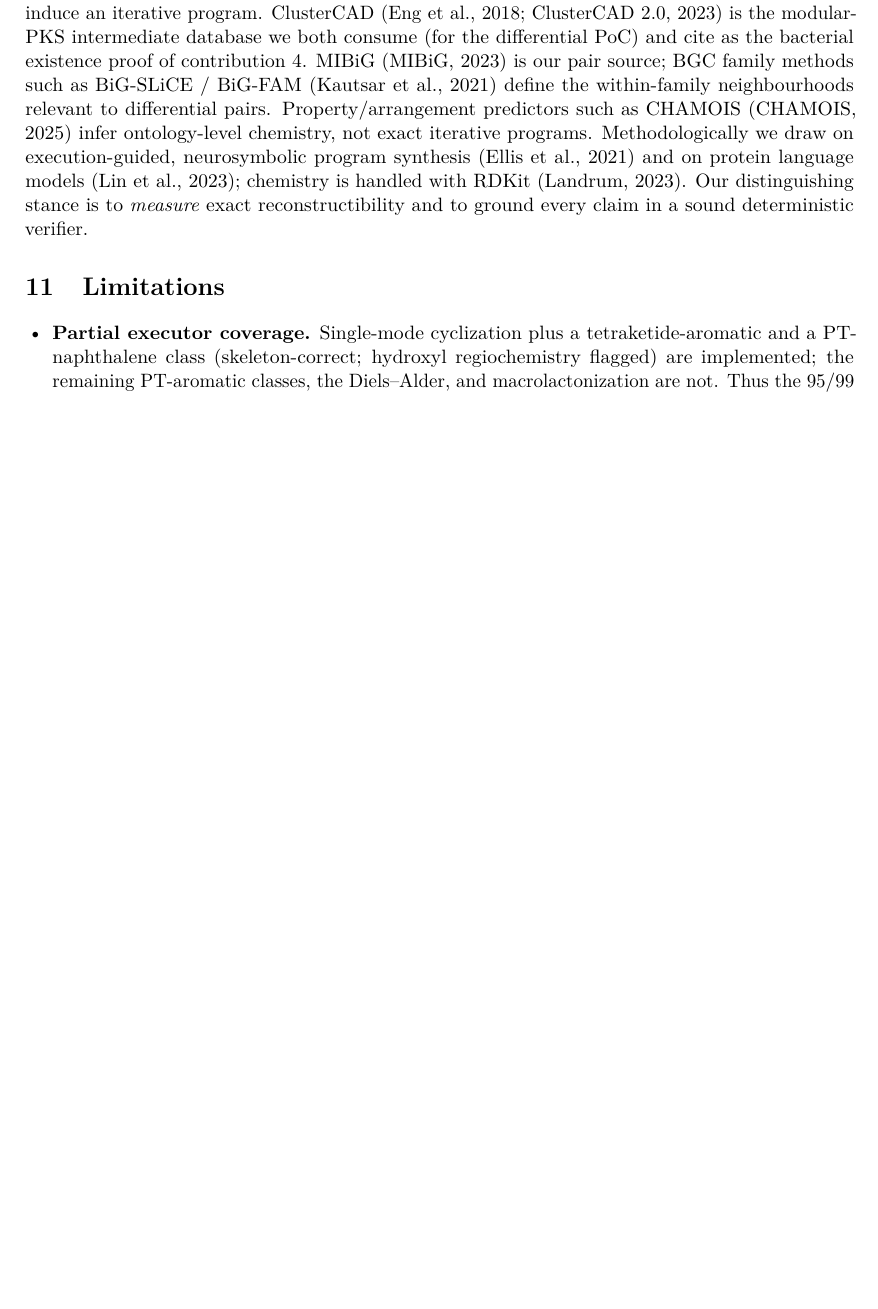
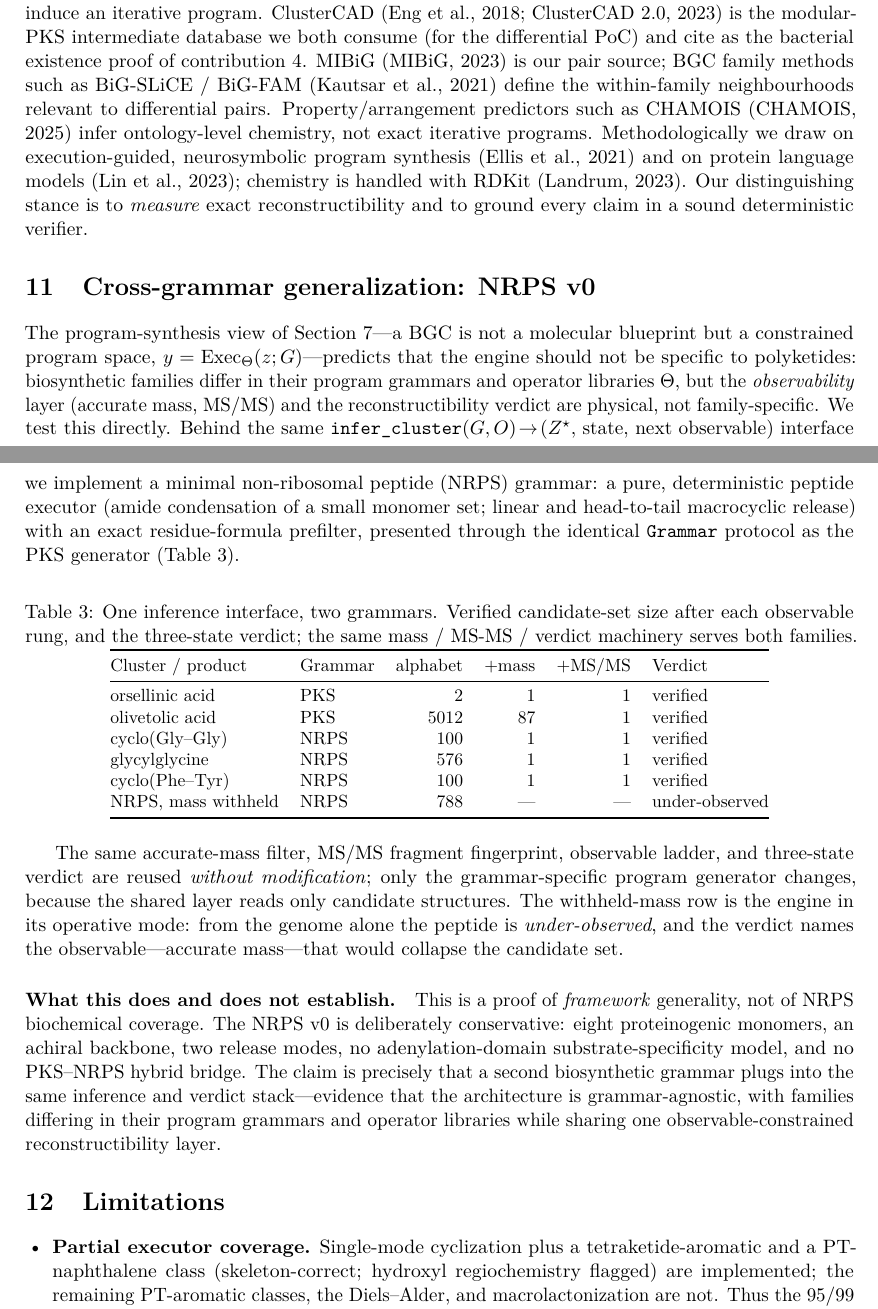
Before and after one commit to BrageEilertsen/lpi-fungal, a LaTeX paper (paper/main.tex): part of page 11 of 14 before the commit and two parts of pages 11 and 12 of 15 after it, the two joined at a grey line, cut so that both start at the same text, the shorter picture padded with empty space. Compiled offline with pdfLaTeX.

Commit message:
Paper: cross-grammar generalization section (NRPS v0)
New section before Limitations giving the program-synthesis claim an implementation-level
proof beyond polyketides: behind the same infer_cluster(G,O)->(Z*,state,next-observable)
interface, a minimal NRPS grammar reuses the mass filter, MS/MS fingerprint, observable
ladder, and three-state verdict without modification; only the program generator changes.
Includes the PKS+NRPS candidate-collapse table and an explicit "framework generality, not
NRPS coverage" scope paragraph. 15pp, 0 warnings, 0 undefined refs.

Co-Authored-By: Claude Opus 4.7 (1M context) <noreply@anthropic.com>

```diff
--- a/paper/main.tex
+++ b/paper/main.tex
@@ -568,6 +568,53 @@ program synthesis \citep{dreamcoder} and on protein language models \citep{esm2}
 handled with RDKit \citep{rdkit}. Our distinguishing stance is to \emph{measure} exact
 reconstructibility and to ground every claim in a sound deterministic verifier.
 
+\section{Cross-grammar generalization: NRPS v0}
+\label{sec:crossgrammar}
+
+The program-synthesis view of Section~\ref{sec:concept}---a BGC is not a molecular blueprint but a
+constrained program space, $y=\mathrm{Exec}_{\Theta}(z;G)$---predicts that the engine should not be
+specific to polyketides: biosynthetic families differ in their program grammars and operator
+libraries $\Theta$, but the \emph{observability} layer (accurate mass, MS/MS) and the
+reconstructibility verdict are physical, not family-specific. We test this directly. Behind the same
+\code{infer\_cluster}$(G,O)\!\to\!(Z^{\star},\,\text{state},\,\text{next observable})$ interface we
+implement a minimal non-ribosomal peptide (NRPS) grammar: a pure, deterministic peptide executor
+(amide condensation of a small monomer set; linear and head-to-tail macrocyclic release) with an
+exact residue-formula prefilter, presented through the identical \code{Grammar} protocol as the PKS
+generator (Table~\ref{tab:crossgrammar}).
+
+\begin{table}[h]
+\centering\small
+\caption{One inference interface, two grammars. Verified candidate-set size after each observable
+rung, and the three-state verdict; the same mass / MS-MS / verdict machinery serves both families.}
+\label{tab:crossgrammar}
+\begin{tabular}{@{}llrrrl@{}}
+\toprule
+Cluster / product & Grammar & alphabet & $+$mass & $+$MS/MS & Verdict \\
+\midrule
+orsellinic acid     & PKS  & $2$    & $1$  & $1$ & verified \\
+olivetolic acid     & PKS  & $5012$ & $87$ & $1$ & verified \\
+cyclo(Gly--Gly)     & NRPS & $100$  & $1$  & $1$ & verified \\
+glycylglycine       & NRPS & $576$  & $1$  & $1$ & verified \\
+cyclo(Phe--Tyr)     & NRPS & $100$  & $1$  & $1$ & verified \\
+NRPS, mass withheld & NRPS & $788$  & ---  & --- & under-observed \\
+\bottomrule
+\end{tabular}
+\end{table}
+
+The same accurate-mass filter, MS/MS fragment fingerprint, observable ladder, and three-state
+verdict are reused \emph{without modification}; only the grammar-specific program generator changes,
+because the shared layer reads only candidate structures. The withheld-mass row is the engine in its
+operative mode: from the genome alone the peptide is \emph{under-observed}, and the verdict names the
+observable---accurate mass---that would collapse the candidate set.
+
+\paragraph{What this does and does not establish.} This is a proof of \emph{framework} generality,
+not of NRPS biochemical coverage. The NRPS v0 is deliberately conservative: eight proteinogenic
+monomers, an achiral backbone, two release modes, no adenylation-domain substrate-specificity model,
+and no PKS--NRPS hybrid bridge. The claim is precisely that a second biosynthetic grammar plugs into
+the same inference and verdict stack---evidence that the architecture is grammar-agnostic, with
+families differing in their program grammars and operator libraries while sharing one
+observable-constrained reconstructibility layer.
+
 \section{Limitations}
 \label{sec:limits}
 
```
Also changed, not shown: paper/main.pdf.
